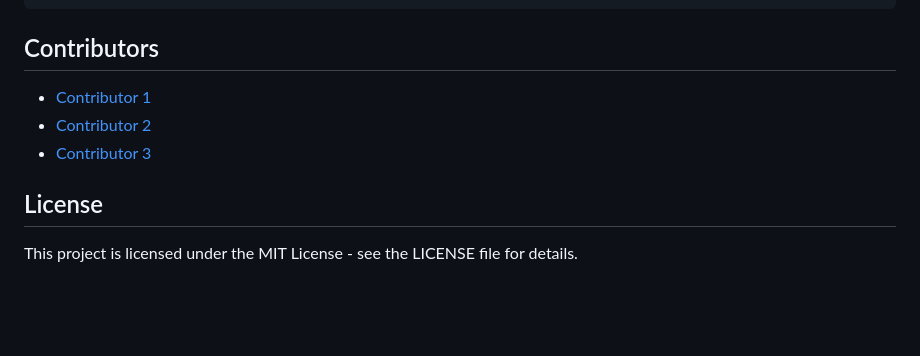
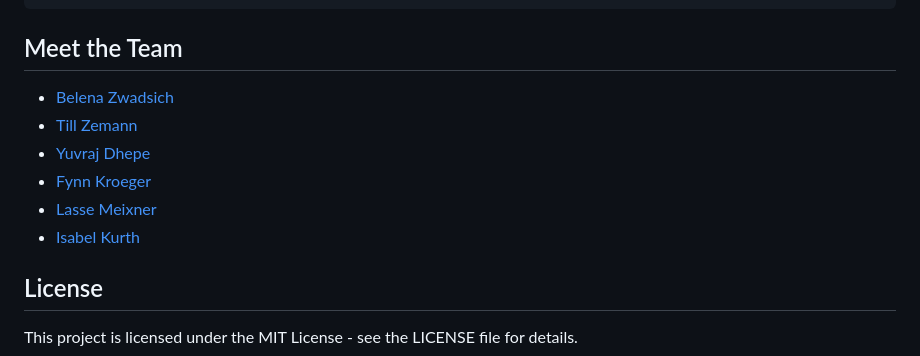
Before and after one commit to Yuvraj-Dhepe/hack_hpi_frontend, a Markdown page: README.md, the part around the change. Drawn GitHub-style; blank space fills up the shorter version.

Commit message:
Adds the team

````diff
--- a/README.md
+++ b/README.md
@@ -164,11 +164,14 @@ hack_hpi_frontend/
     └── hier_reg.stan          # Stan model definition
 ```
 
-## Contributors
+## Meet the Team
 
-- [Contributor 1](https://github.com/contributor1)
-- [Contributor 2](https://github.com/contributor2)
-- [Contributor 3](https://github.com/contributor3)
+- [Belena Zwadsich](https://github.com/BelanaZ)
+- [Till Zemann](https://github.com/till2)
+- [Yuvraj Dhepe](https://github.com/Yuvraj-Dhepe)
+- [Fynn Kroeger](https://github.com/fynnkroeger)
+- [Lasse Meixner](https://github.com/lasse-meixner)
+- [Isabel Kurth](https://github.com/IsabelKurth)
 
 ## License
 
````
